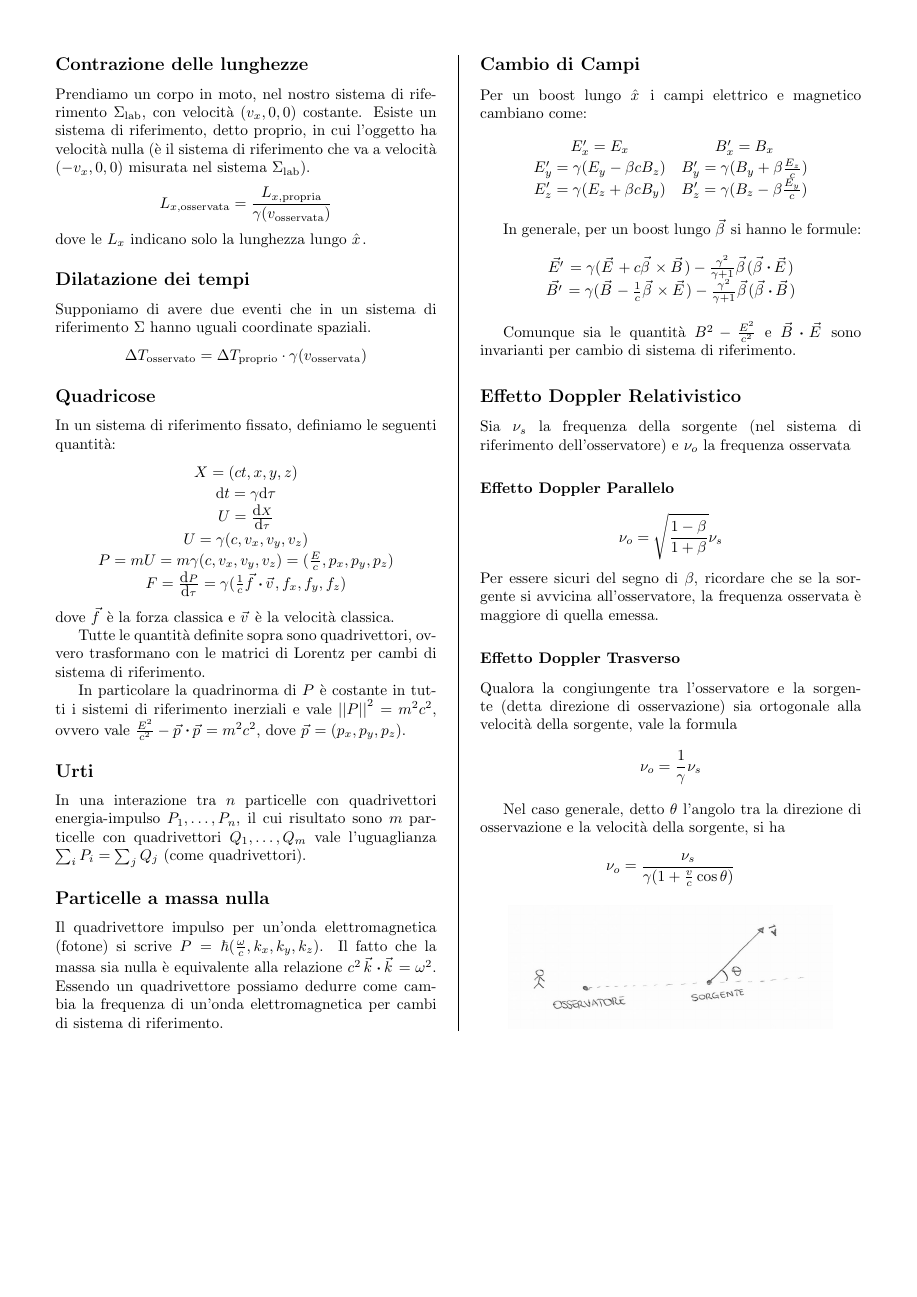
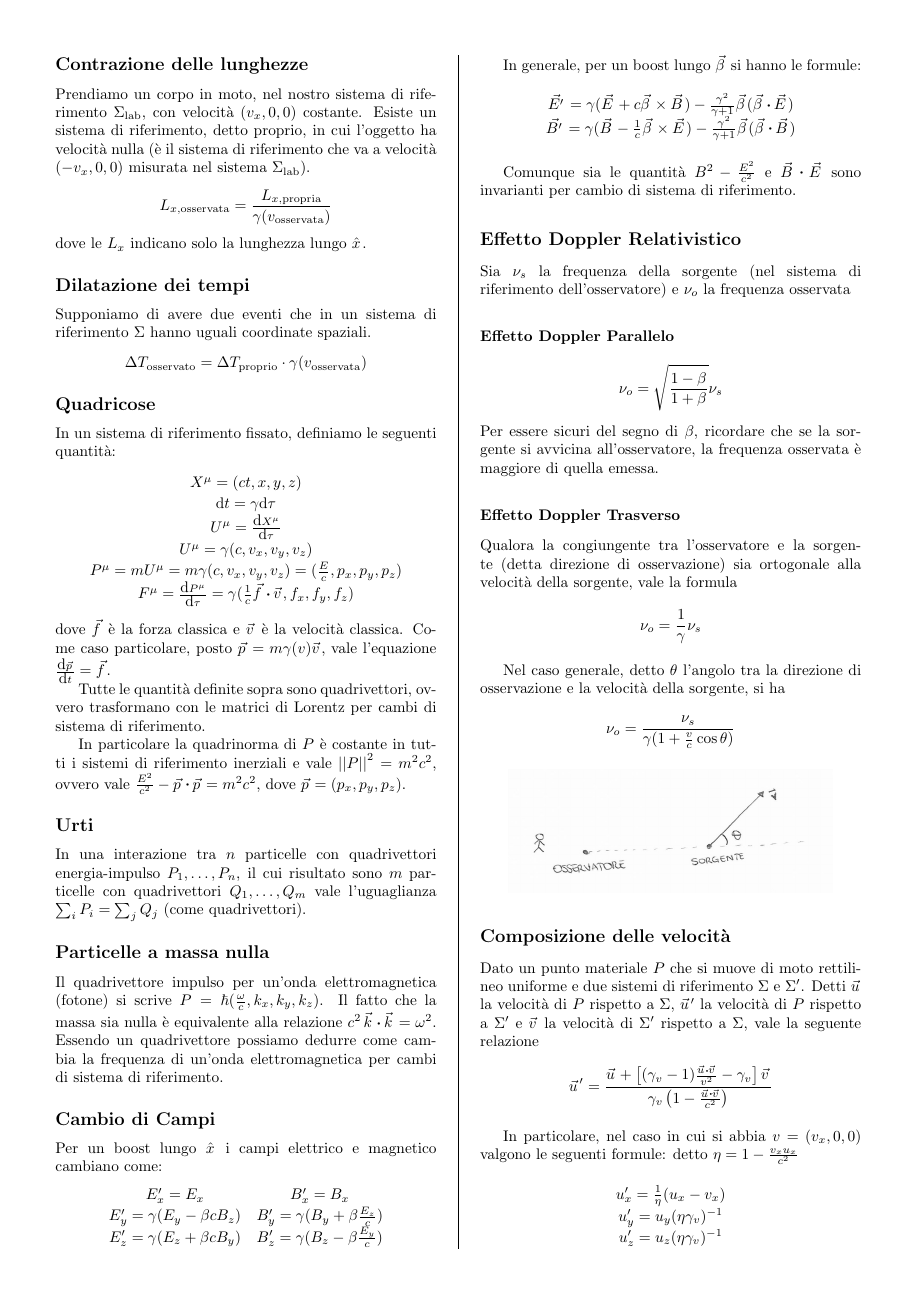
Before and after one commit to snsmathlessons/Fisica3, a LaTeX document (Formulario.tex): page 7 of 7 before the commit and page 7 of 9 after it. Compiled offline with pdfLaTeX.

Commit message:
Aggiunte un paio di cose di relatività

```diff
--- a/Formulario.tex
+++ b/Formulario.tex
@@ -555,15 +555,15 @@ A seconda del verso di percorrenza un ciclo può essere una macchina termica o u
   In un sistema di riferimento fissato, definiamo le seguenti quantità:
   \begin{displaymath}
     \begin{array}{c}
-      X = (ct, x, y, z)                                                             \\
-      \de t = \gamma \de \tau                                                       \\
-      U = \ded{X}{\tau}                                                     \\
-      U = \gamma (c, v_x, v_y, v_z)                                                 \\
-      P = m U = m \gamma (c, v_x, v_y, v_z) = (\frac{E}{c}, p_x, p_y, p_z)          \\
-      F = \ded{P}{\tau} = \gamma (\frac{1}{c} \vec{f} \dotp \vec{v}, f_x, f_y, f_z) \\
+      X^\mu = (ct, x, y, z) \\
+      \de t = \gamma \de \tau \\
+      U^\mu = \ded{X^\mu}{\tau} \\
+      U^\mu = \gamma (c, v_x, v_y, v_z) \\
+      P^\mu = m U^\mu = m \gamma (c, v_x, v_y, v_z) = (\frac{E}{c}, p_x, p_y, p_z) \\
+      F^\mu = \ded{P^\mu}{\tau} = \gamma (\frac{1}{c} \vec{f} \dotp \vec{v}, f_x, f_y, f_z) \\
     \end{array}
   \end{displaymath}
-  dove $\vec{f}$ è la forza classica e $\vec{v}$ è la velocità classica.
+  dove $\vec{f}$ è la forza classica e $\vec{v}$ è la velocità classica. Come caso particolare, posto $\vec p = m \gamma(v) \vec v$, vale l'equazione $\ded{\vec p}{t} = \vec f$.
 
   Tutte le quantità definite sopra sono quadrivettori, ovvero trasformano con le matrici di Lorentz per cambi di sistema di riferimento.
 
@@ -615,3 +615,19 @@ A seconda del verso di percorrenza un ciclo può essere una macchina termica o u
     \includegraphics[width=0.85\linewidth]{osservatore-sorgente}
   \end{center}
 
+  \subsection*{Composizione delle velocità}
+  Dato un punto materiale $P$ che si muove di moto rettilineo uniforme e due sistemi di riferimento $\Sigma$ e $\Sigma'$. Detti $\vec u$ la velocità di $P$ rispetto a $\Sigma$, $\vec u'$ la velocità di $P$ rispetto a $\Sigma'$ e $\vec v$ la velocità di $\Sigma'$ rispetto a $\Sigma$, vale la seguente relazione
+  $$ \vec u' = \frac{\vec u + \lrq{(\gamma_v - 1) \frac{\vec u \dotp \vec v}{v^2} - \gamma_v} \vec v}{\gamma_v \lrt{1 - \frac{\vec u \dotp \vec v}{c^2}}} $$
+
+  In particolare, nel caso in cui si abbia $v = (v_x, 0, 0)$ valgono le seguenti formule: detto $\eta = 1 - \frac{v_x u_x}{c^2}$
+  \begin{displaymath}
+    \begin{array}{c}
+      u_x' = \frac{1}{\eta} (u_x - v_x) \\
+      u_y' = u_y (\eta \gamma_v)^{-1} \\
+      u_z' = u_z (\eta \gamma_v)^{-1} \\
+    \end{array}
+  \end{displaymath}
+
+  \subsection*{Calcolo del Tempo proprio}
+  Supponiamo in un dato sistema di riferimento di osservare un corpo muoversi secondo una legge oraria $\vec X(t)$ con velocità $v(t)$ per $t \in [0, T]$, dove $X$ e $t$ sono le coordinate nel sistema di riferimento dell'osservatore. Allora il tempo proprio trascorso, ovvero il tempo trascorso percepito dall'oggetto, risulta essere
+  $$ \tau (T) = \int_0^T \frac{\de t}{\gamma(v(t))} $$
```
Also changed, not shown: Formulario.tex (45 more changed lines).
